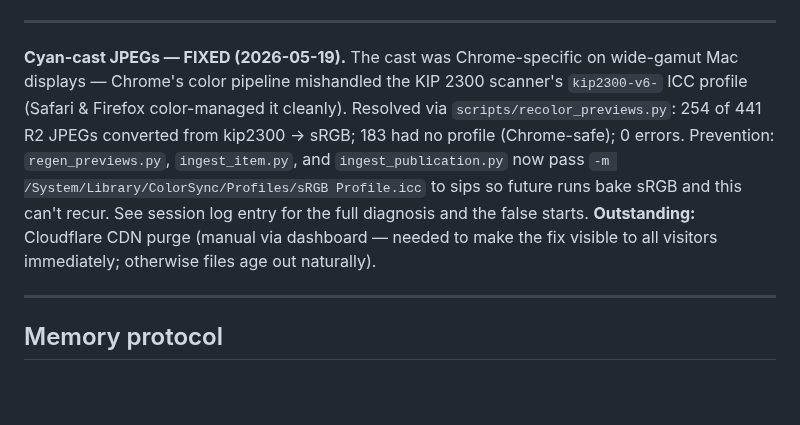
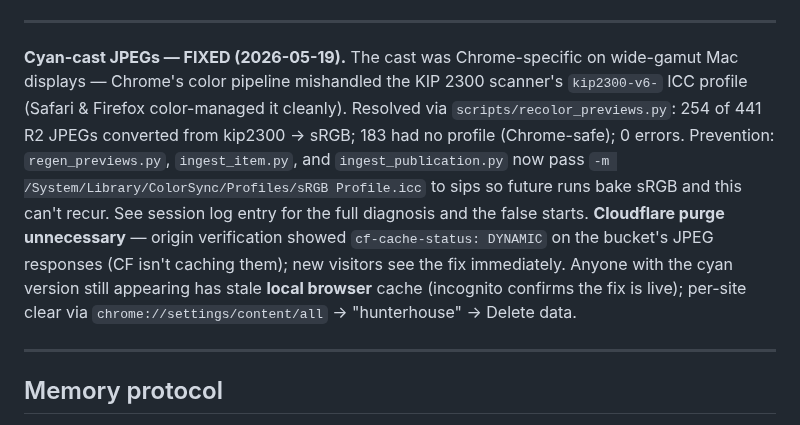
Before and after one commit to bturep/HunterHouse, a Markdown page: CLAUDE.md, the part around the change. GitHub-like rendering; blank space fills up the shorter version.

Commit message:
CLAUDE.md: correct cyan-cast Outstanding note (CF doesn't cache R2 JPEGs)
Incognito test confirmed the fix is universally live — the cyan Brandon
was still seeing in normal Chrome was 100% local browser cache (built
up from heavy dev viewing of the archive). CDN status of cf-cache-
status: DYNAMIC means Cloudflare isn't caching the R2 image responses
at all, so no purge is needed and new visitors see the fix immediately.

Replaced 'Outstanding: CF purge' with the actual situation: per-site
Chrome cache clear via chrome://settings/content/all only matters for
Brandon's own machine.

Co-Authored-By: Claude Opus 4.7 (1M context) <noreply@anthropic.com>

```diff
--- a/CLAUDE.md
+++ b/CLAUDE.md
@@ -77,7 +77,7 @@ Brandon needs a free Wikimedia account — takes 2 minutes at `wikidata.org/wiki
 
 ---
 
-**Cyan-cast JPEGs — FIXED (2026-05-19).** The cast was Chrome-specific on wide-gamut Mac displays — Chrome's color pipeline mishandled the KIP 2300 scanner's `kip2300-v6-` ICC profile (Safari & Firefox color-managed it cleanly). Resolved via `scripts/recolor_previews.py`: 254 of 441 R2 JPEGs converted from kip2300 → sRGB; 183 had no profile (Chrome-safe); 0 errors. Prevention: `regen_previews.py`, `ingest_item.py`, and `ingest_publication.py` now pass `-m /System/Library/ColorSync/Profiles/sRGB Profile.icc` to sips so future runs bake sRGB and this can't recur. See session log entry for the full diagnosis and the false starts. **Outstanding:** Cloudflare CDN purge (manual via dashboard — needed to make the fix visible to all visitors immediately; otherwise files age out naturally).
+**Cyan-cast JPEGs — FIXED (2026-05-19).** The cast was Chrome-specific on wide-gamut Mac displays — Chrome's color pipeline mishandled the KIP 2300 scanner's `kip2300-v6-` ICC profile (Safari & Firefox color-managed it cleanly). Resolved via `scripts/recolor_previews.py`: 254 of 441 R2 JPEGs converted from kip2300 → sRGB; 183 had no profile (Chrome-safe); 0 errors. Prevention: `regen_previews.py`, `ingest_item.py`, and `ingest_publication.py` now pass `-m /System/Library/ColorSync/Profiles/sRGB Profile.icc` to sips so future runs bake sRGB and this can't recur. See session log entry for the full diagnosis and the false starts. **Cloudflare purge unnecessary** — origin verification showed `cf-cache-status: DYNAMIC` on the bucket's JPEG responses (CF isn't caching them); new visitors see the fix immediately. Anyone with the cyan version still appearing has stale **local browser** cache (incognito confirms the fix is live); per-site clear via `chrome://settings/content/all` → "hunterhouse" → Delete data.
 
 ---
 
```
